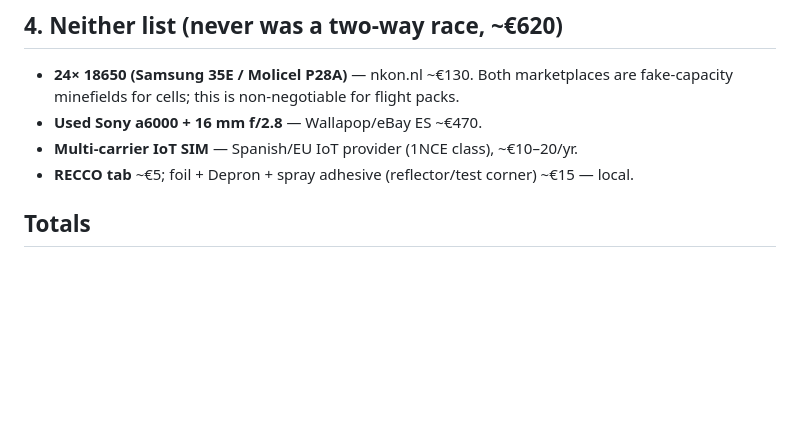
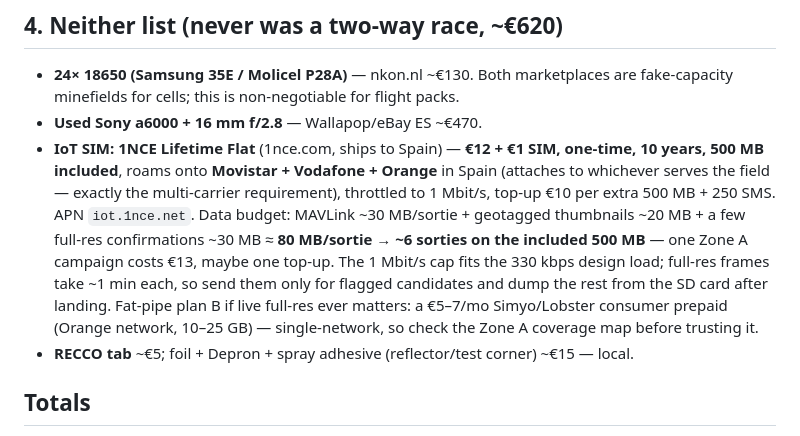
Before and after one commit to josemariano-hub/zarathustra-talmudisch, a Markdown page: payload-recovery/aliexpress_shopping_list.md, the part around the change. Rendered like a GitHub page; blank space fills up the shorter version.

Commit message:
Specify the IoT SIM: 1NCE Lifetime Flat, 13 EUR all-in
12 EUR + 1 EUR SIM, one-time for 10 years, 500 MB at 1 Mbit/s, roams
onto Movistar/Vodafone/Orange in Spain. Data budget ~80 MB/sortie ->
~6 sorties included; top-up 10 EUR/500 MB. APN iot.1nce.net. Simyo/
Lobster consumer prepaid noted as single-network fat-pipe plan B.

Co-Authored-By: Claude Fable 5 <noreply@anthropic.com>
Claude-Session: https://claude.ai/code/session_01GD3z9nhLuRHSqX7qYY7xj3

```diff
--- a/payload-recovery/aliexpress_shopping_list.md
+++ b/payload-recovery/aliexpress_shopping_list.md
@@ -57,7 +57,18 @@ The this-week-with-returns basket:
 - **24× 18650 (Samsung 35E / Molicel P28A)** — nkon.nl ~€130. Both marketplaces are
   fake-capacity minefields for cells; this is non-negotiable for flight packs.
 - **Used Sony a6000 + 16 mm f/2.8** — Wallapop/eBay ES ~€470.
-- **Multi-carrier IoT SIM** — Spanish/EU IoT provider (1NCE class), ~€10–20/yr.
+- **IoT SIM: 1NCE Lifetime Flat** (1nce.com, ships to Spain) — **€12 + €1 SIM,
+  one-time, 10 years, 500 MB included**, roams onto **Movistar + Vodafone + Orange**
+  in Spain (attaches to whichever serves the field — exactly the multi-carrier
+  requirement), throttled to 1 Mbit/s, top-up €10 per extra 500 MB + 250 SMS.
+  APN `iot.1nce.net`. Data budget: MAVLink ~30 MB/sortie + geotagged thumbnails
+  ~20 MB + a few full-res confirmations ~30 MB ≈ **80 MB/sortie → ~6 sorties on the
+  included 500 MB** — one Zone A campaign costs €13, maybe one top-up. The 1 Mbit/s
+  cap fits the 330 kbps design load; full-res frames take ~1 min each, so send them
+  only for flagged candidates and dump the rest from the SD card after landing.
+  Fat-pipe plan B if live full-res ever matters: a €5–7/mo Simyo/Lobster consumer
+  prepaid (Orange network, 10–25 GB) — single-network, so check the Zone A coverage
+  map before trusting it.
 - **RECCO tab** ~€5; foil + Depron + spray adhesive (reflector/test corner) ~€15 — local.
 
 ## Totals
```
